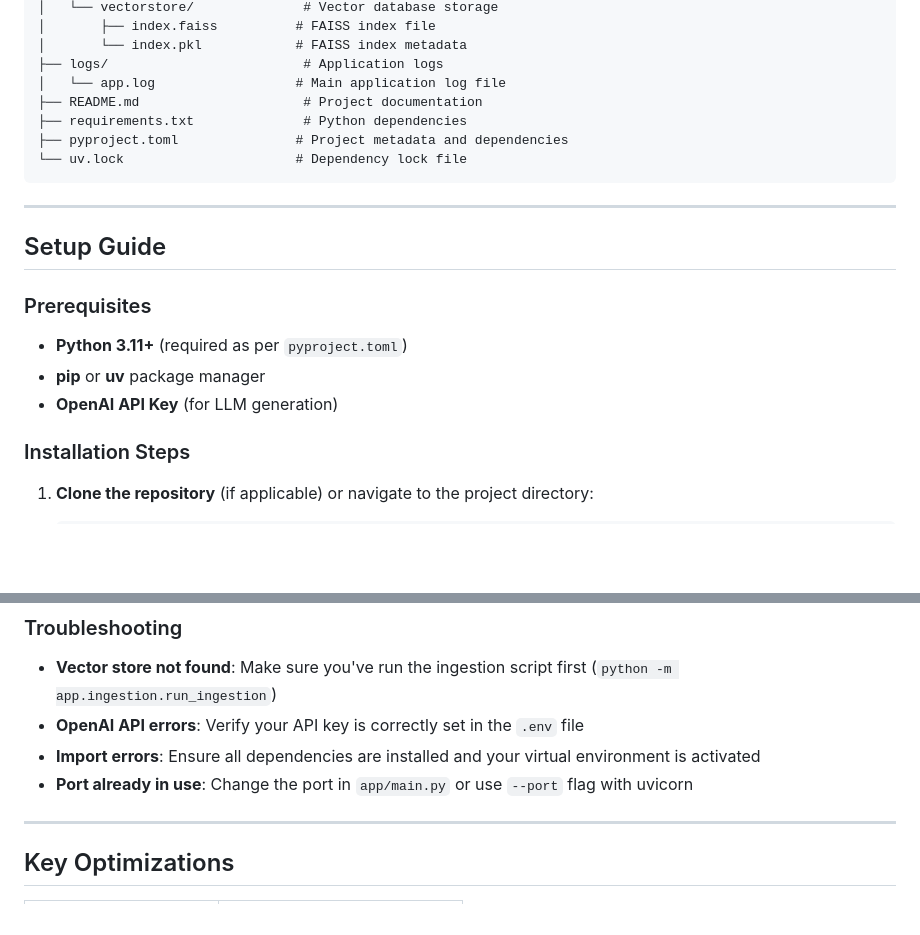
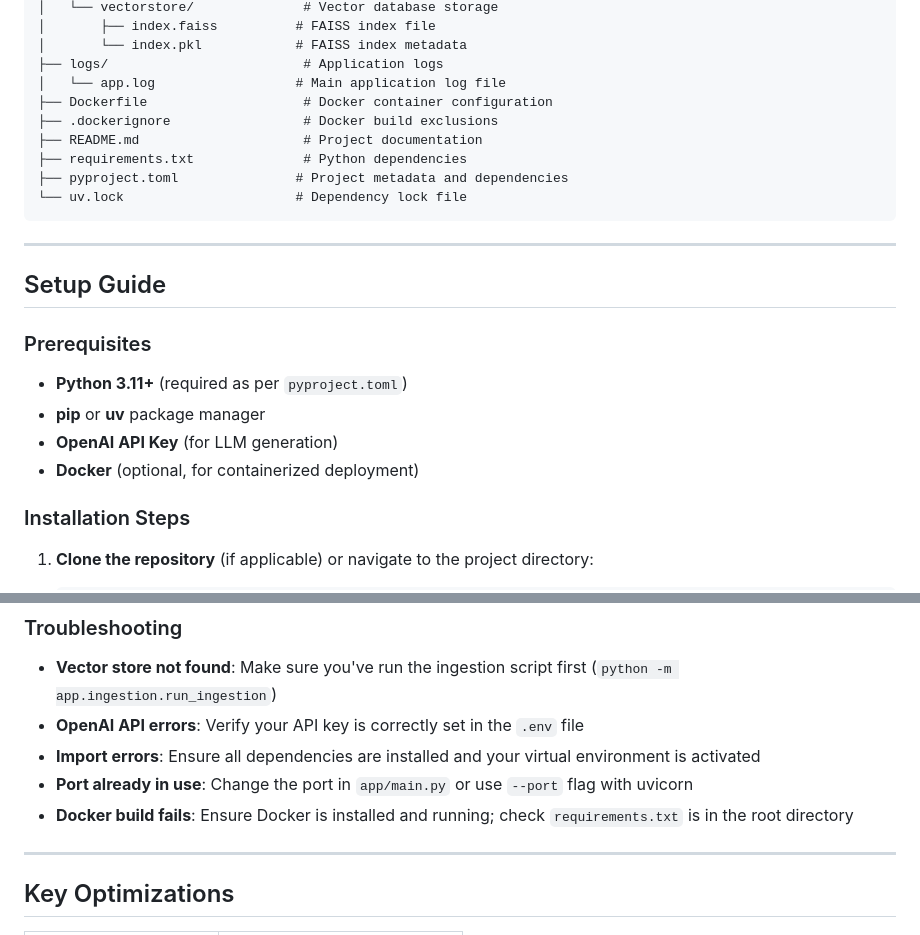
Before and after one commit to Zubin123/Enterprise_RAG, a Markdown page: README.md, 2 parts joined by grey strips. GitHub-like rendering; blank space fills up the shorter version.

```diff
--- a/README.md
+++ b/README.md
@@ -103,6 +109,8 @@ Enterprise_RAG/
 │       └── index.pkl            # FAISS index metadata
 ├── logs/                         # Application logs
 │   └── app.log                  # Main application log file
+├── Dockerfile                    # Docker container configuration
+├── .dockerignore                 # Docker build exclusions
 ├── README.md                     # Project documentation
 ├── requirements.txt              # Python dependencies
 ├── pyproject.toml               # Project metadata and dependencies
@@ -118,6 +126,7 @@ Enterprise_RAG/
 - **Python 3.11+** (required as per `pyproject.toml`)
 - **pip** or **uv** package manager
 - **OpenAI API Key** (for LLM generation)
+- **Docker** (optional, for containerized deployment)
 
 ### Installation Steps
 
@@ -216,6 +260,7 @@ After setup, you can test the system with queries like:
 - **OpenAI API errors**: Verify your API key is correctly set in the `.env` file
 - **Import errors**: Ensure all dependencies are installed and your virtual environment is activated
 - **Port already in use**: Change the port in `app/main.py` or use `--port` flag with uvicorn
+- **Docker build fails**: Ensure Docker is installed and running; check `requirements.txt` is in the root directory
 
 ---
 
```
Also changed, not shown: other parts of README.md (+41 -0 lines).
